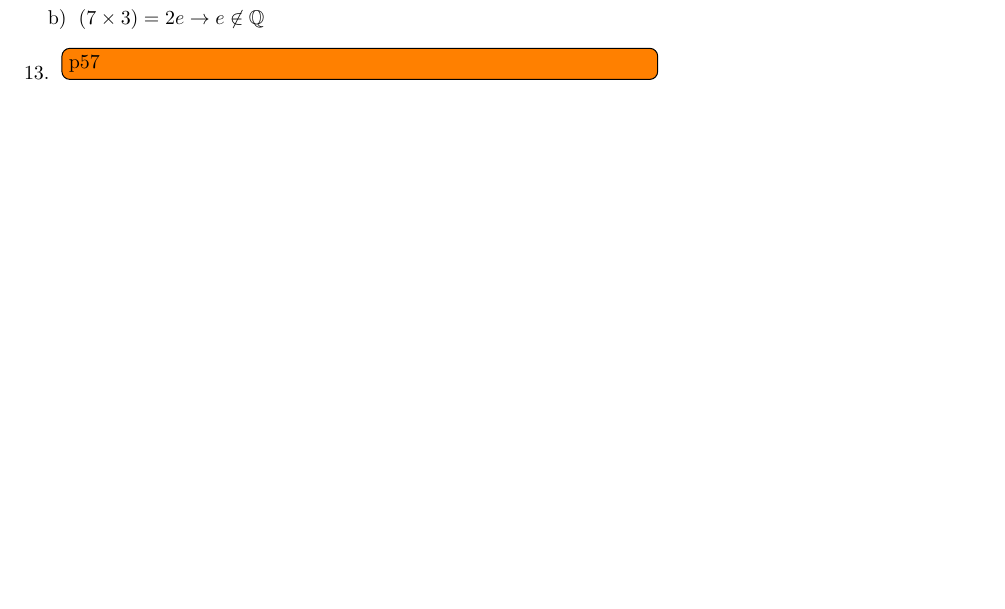
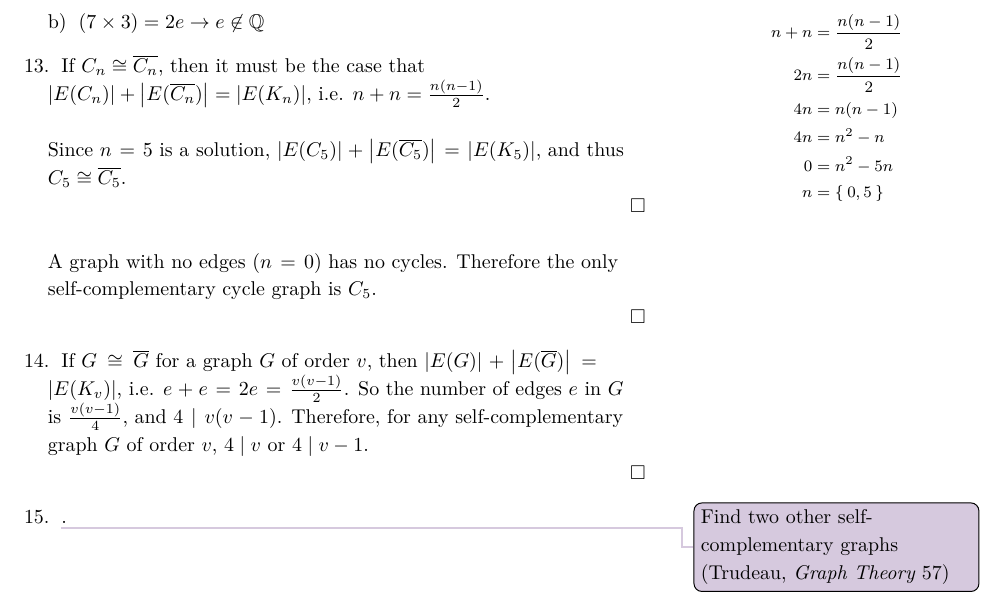
Before and after one commit to yurrriq/intro-to-graph-theory, a LaTeX thesis (exercises.tex): part of page 8 of 9, cut so that both start at the same text, the shorter picture padded with empty space. The pictures show the PDF file docs/exercises.pdf that the author committed with the source.

Commit message:
Ch 2: 13-14

```diff
--- a/exercises.tex
+++ b/exercises.tex
@@ -300,3 +316,31 @@
+          n &= \Set{0,5}
+        \end{align*}
+      \end{marginfigure}
+
+      If $C_{n} \cong \overline{C_{n}}$, then it must be the case that \\
+      $\abs*{E(C_{n})} + \abs*{E(\overline{C_{n}})} = \abs*{E(K_{n})}$, i.e.
+      $n + n = \frac{n(n-1)}{2}$.
+
+      \vskip 1em
+      Since $n=5$ is a solution,
+      $\abs*{E(C_{5})} + \abs*{E(\overline{C_{5}})} = \abs*{E(K_{5})}$, and thus
+      $C_{5} \cong \overline{C_{5}}$. \\
+      $\hfill\square$
+
+      \vskip 1em
+      A graph with no edges ($n=0$) has no cycles.
+      Therefore the only self-complementary cycle graph is $C_{5}$. \\
+      $\hfill\square$
+
+    \item If $G \cong \overline{G}$ for a graph $G$ of order $v$, then
+      $\abs*{E(G)} + \abs*{E(\overline{G})} = \abs*{E(K_{v})}$, i.e.
+      $e + e = 2e = \frac{v(v-1)}{2}$. So the number of edges $e$ in $G$ is
+      $\frac{v(v-1)}{4}$, and $4 \mid v(v-1)$. Therefore, for any
+      self-complementary graph $G$ of order $v$, $4 \mid v$ or $4 \mid v - 1$.\\
+      $\hfill\square$
+
+    \item \todo[color=languidlavender]{Find two other self-complementary graphs
+      (Trudeau, \textit{Graph Theory} 57)}.
 \end{enumerate}
 
 \backmatter
```
Also changed, not shown: docs/exercises.pdf, exercises.tex (18 more changed lines).
